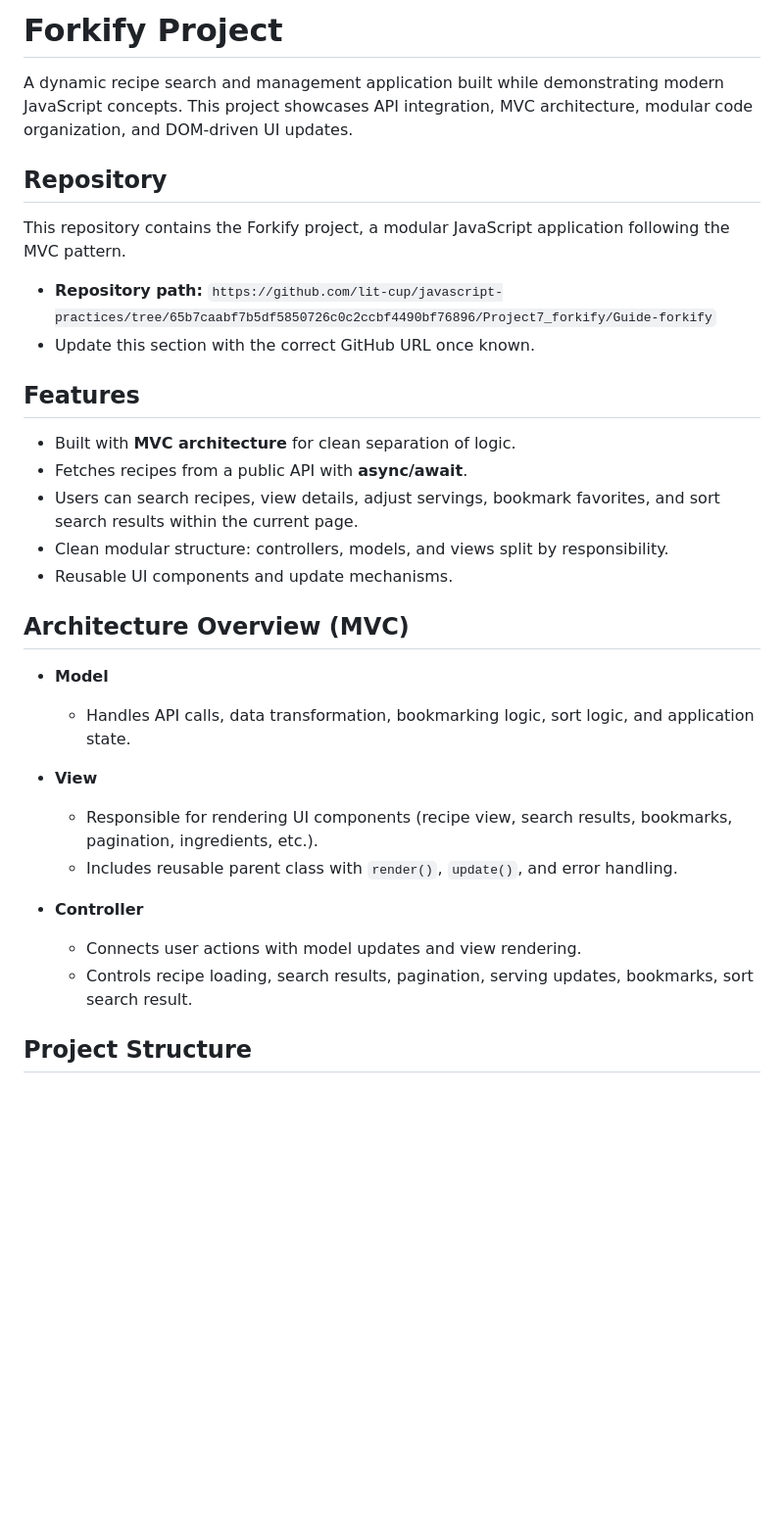
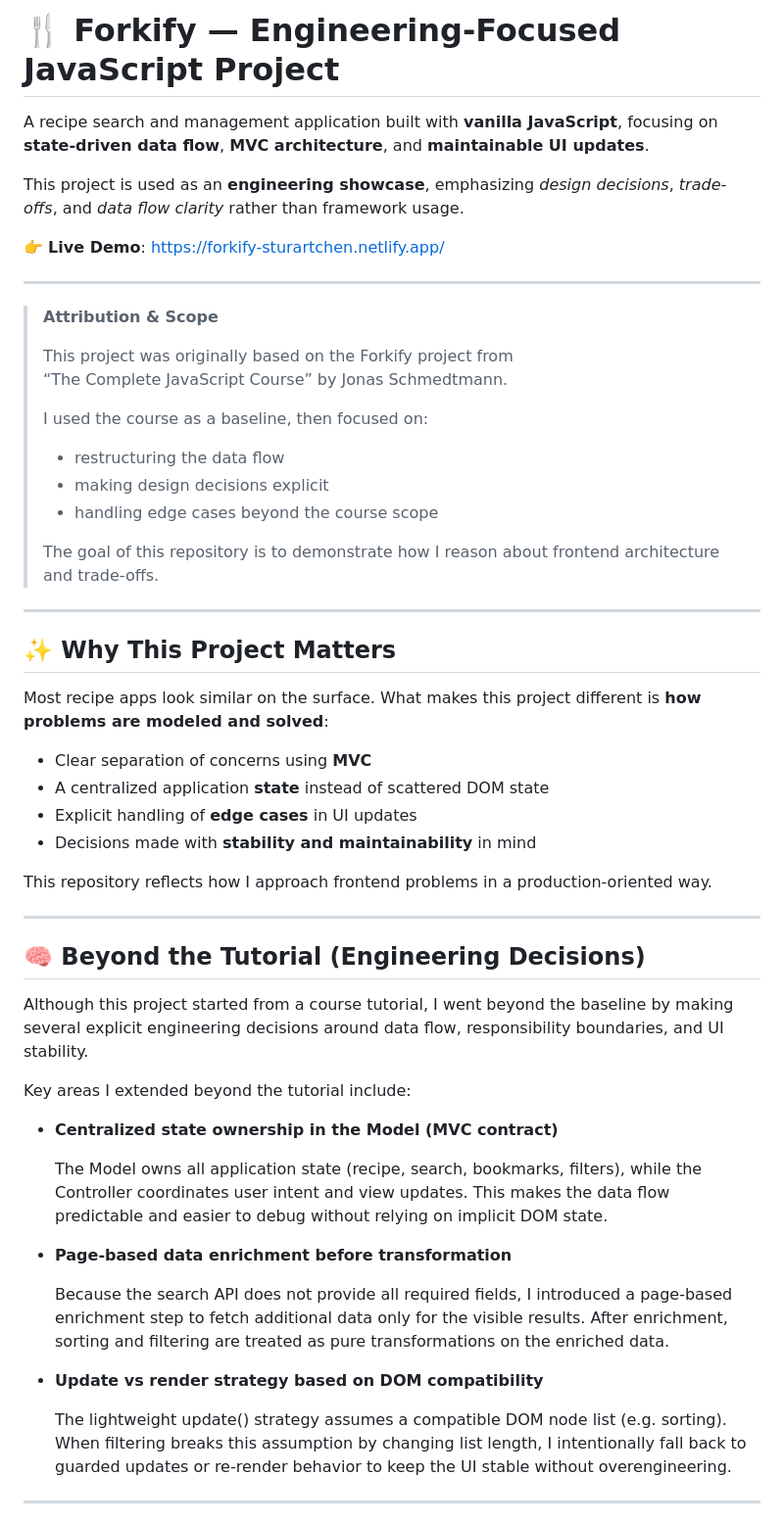
Before and after one commit to stuartchendev/forkify-app, a Markdown page: README.md, the part around one of its changes. Shown at 98% size. Rendered like a GitHub page; blank space fills up the shorter version.

```diff
--- a/README.md
+++ b/README.md
@@ -1,36 +1,60 @@
-# Forkify Project
+# 🍴 Forkify — Engineering-Focused JavaScript Project
 
-A dynamic recipe search and management application built while demonstrating modern JavaScript concepts. This project showcases API integration, MVC architecture, modular code organization, and DOM-driven UI updates.
+A recipe search and management application built with **vanilla JavaScript**, focusing on **state-driven data flow**, **MVC architecture**, and **maintainable UI updates**.
 
-## Repository
+This project is used as an **engineering showcase**, emphasizing *design decisions*, *trade-offs*, and *data flow clarity* rather than framework usage.
 
-This repository contains the Forkify project, a modular JavaScript application following the MVC pattern.
+👉 **Live Demo**: [https://forkify-sturartchen.netlify.app/](https://forkify-sturartchen.netlify.app/)
 
-- **Repository path:** `https://github.com/lit-cup/javascript-practices/tree/65b7caabf7b5df5850726c0c2ccbf4490bf76896/Project7_forkify/Guide-forkify`
-- Update this section with the correct GitHub URL once known.
+---
 
-## Features
+> **Attribution & Scope**
+>
+> This project was originally based on the Forkify project from
+> “The Complete JavaScript Course” by Jonas Schmedtmann.
+>
+> I used the course as a baseline, then focused on:
+> - restructuring the data flow
+> - making design decisions explicit
+> - handling edge cases beyond the course scope
+>
+> The goal of this repository is to demonstrate how I reason about frontend architecture and trade-offs.
 
-- Built with **MVC architecture** for clean separation of logic.
-- Fetches recipes from a public API with **async/await**.
-- Users can search recipes, view details, adjust servings, bookmark favorites, and sort search results within the current page.
-- Clean modular structure: controllers, models, and views split by responsibility.
-- Reusable UI components and update mechanisms.
+---
 
-## Architecture Overview (MVC)
+## ✨ Why This Project Matters
 
-- **Model**
+Most recipe apps look similar on the surface.
+What makes this project different is **how problems are modeled and solved**:
 
-  - Handles API calls, data transformation, bookmarking logic, sort logic, and application state.
+* Clear separation of concerns using **MVC**
+* A centralized application **state** instead of scattered DOM state
+* Explicit handling of **edge cases** in UI updates
+* Decisions made with **stability and maintainability** in mind
 
-- **View**
+This repository reflects how I approach frontend problems in a production-oriented way.
 
-  - Responsible for rendering UI components (recipe view, search results, bookmarks, pagination, ingredients, etc.).
-  - Includes reusable parent class with `render()`, `update()`, and error handling.
+---
 
-- **Controller**
+## 🧠 Beyond the Tutorial (Engineering Decisions)
 
-  - Connects user actions with model updates and view rendering.
-  - Controls recipe loading, search results, pagination, serving updates, bookmarks, sort search result.
+Although this project started from a course tutorial, I went beyond the baseline by making several explicit engineering decisions around data flow, responsibility boundaries, and UI stability.
 
-## Project Structure
+Key areas I extended beyond the tutorial include:
+
+- **Centralized state ownership in the Model (MVC contract)**
+
+    The Model owns all application state (recipe, search, bookmarks, filters), while the Controller coordinates user intent and view updates.
+    This makes the data flow predictable and easier to debug without relying on implicit DOM state.
+
+- **Page-based data enrichment before transformation**
+
+    Because the search API does not provide all required fields, I introduced a page-based enrichment step to fetch additional data only for the visible results.
+    After enrichment, sorting and filtering are treated as pure transformations on the enriched data.
+
+- **Update vs render strategy based on DOM compatibility**
+
+    The lightweight update() strategy assumes a compatible DOM node list (e.g. sorting).
+    When filtering breaks this assumption by changing list length, I intentionally fall back to guarded updates or re-render behavior to keep the UI stable without overengineering.
+---
+
```
Also changed, not shown: other parts of README.md (+108 -125 lines).
